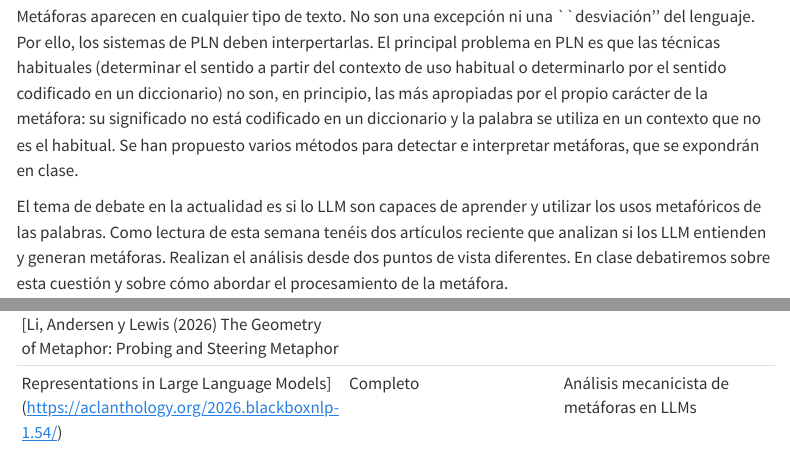
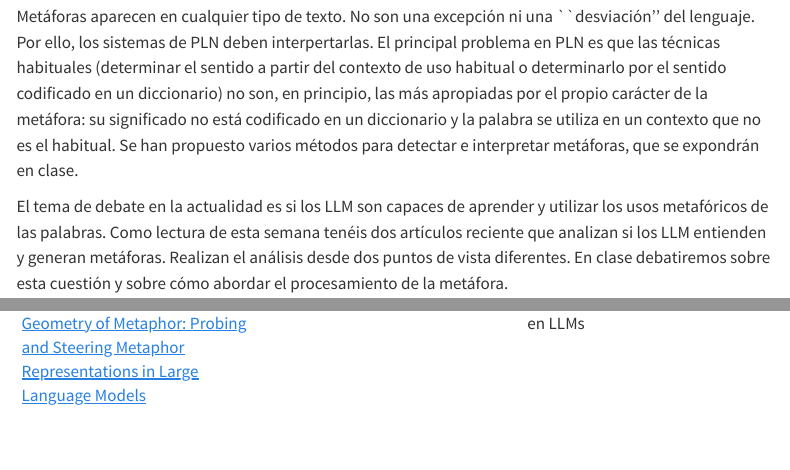
Before and after one commit to jaspock/plni-2627, a Quarto document (docs/metaforas.qmd): the page in a window 1100 px wide, from 460 px down before the commit and from 500 px down after it, so that both start at the same text, and a second part further down, joined at a grey line. Rendered offline with R 4.5, knitr and Pandoc in place of Quarto, with nearby package versions; menus at the side of the page are left out.

Commit message:
Fix formatting and punctuation in metaforas.qmd

```diff
--- a/docs/metaforas.qmd
+++ b/docs/metaforas.qmd
@@ -7,13 +7,14 @@ Fecha de la sesión: {{< var fechas.teoria.s13 >}}
 La metáfora no es tanto un fenómeno lingüístico como un fenómeno cognitivo. Es la mente humana la que trabaja con metáforas, que luego se reflejan en los textos. Desde el punto de vista lingüístico, una metáfora es la utilización de un término con un sentido y en un contexto diferente al habitual. Un caso común de uso de metáforas es hablar de conceptos abstractos con términos propios de un dominio concreto. Al hablar del tiempo, por ejemplo, que es un dominio muy abstracto, se suelen utilizar términos de otros dominios más concretos como es el dinero. Mira los siguientes ejemplos:
 
 > "Ese proyecto me costó tres meses de trabajo continuo, pero valió cada minuto invertido."
+
 > "No pienso malgastar ni un segundo de mi tiempo en discutir tonterías."
 
 En ambos casos se está hablando del tiempo. Al ser un dominio tan abstracto, la mente utiliza términos del dominio de la economía, que es más concreto:"costar", "valer", "invertir", "malgastar". Estos dos ejemplos se basan en la relación metafórica "tiempo es dinero".
 
 Metáforas aparecen en cualquier tipo de texto. No son una excepción ni una ``desviación'' del lenguaje. Por ello, los sistemas de PLN deben interpertarlas. El principal problema en PLN es que las técnicas habituales (determinar el sentido a partir del contexto de uso habitual o determinarlo por el sentido codificado en un diccionario) no son, en principio, las más apropiadas por el propio carácter de la metáfora: su significado no está codificado en un diccionario y la palabra se utiliza en un contexto que no es el habitual. Se han propuesto varios métodos para detectar e interpretar metáforas, que se expondrán en clase.
 
-El tema de debate en la actualidad es si lo LLM son capaces de aprender y utilizar los usos metafóricos de las palabras. Como lectura de esta semana tenéis dos artículos reciente que analizan si los LLM entienden y generan metáforas. Realizan el análisis desde dos puntos de vista diferentes. En clase debatiremos sobre esta cuestión y sobre cómo abordar el procesamiento de la metáfora.
+El tema de debate en la actualidad es si los LLM son capaces de aprender y utilizar los usos metafóricos de las palabras. Como lectura de esta semana tenéis dos artículos reciente que analizan si los LLM entienden y generan metáforas. Realizan el análisis desde dos puntos de vista diferentes. En clase debatiremos sobre esta cuestión y sobre cómo abordar el procesamiento de la metáfora.
 
 Recuerda que esta asignatura sigue una metodología de clase invertida, por lo que antes de la sesión de teoría debes estudiar los materiales que se indican a continuación y realizar las actividades que se proponen. El tiempo medio estimado para el estudio es de unas 3 horas, aunque puede variar según tu nivel de conocimientos previos y tu experiencia en el estudio de este tipo de contenidos. En clase se repasarán los conceptos de las lecturas y se profundizará en algunos puntos concretos.
 
```
Also changed, not shown: docs/metaforas.qmd (6 more changed lines).
